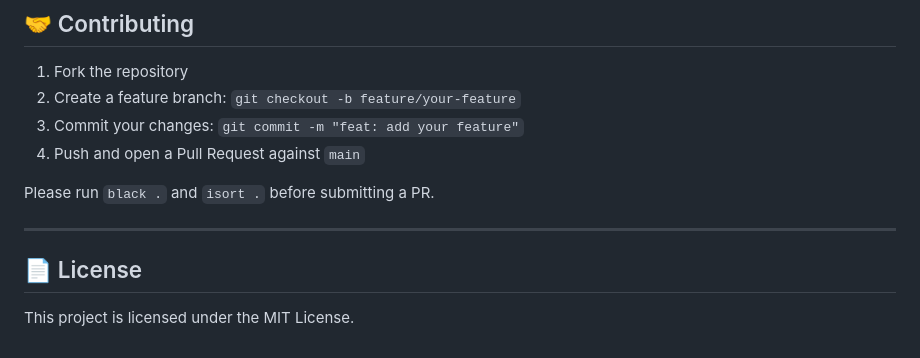
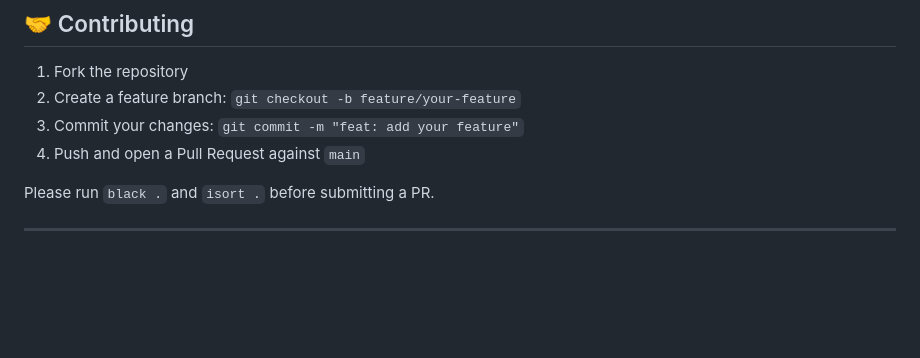
Before and after one commit to adigavhane1013/Document-Based-Retrieval-System, a Markdown page: README.md, the part around one of its changes. Drawn GitHub-style; blank space fills up the shorter version.

```diff
--- a/README.md
+++ b/README.md
@@ -310,7 +312,3 @@ Never commit your `.env` file. Use [GitHub Secrets](https://docs.github.com/en/a
 Please run `black .` and `isort .` before submitting a PR.
 
 ---
-
-## 📄 License
-
-This project is licensed under the MIT License.
```
Also changed, not shown: other parts of README.md (+2 -0 lines).
